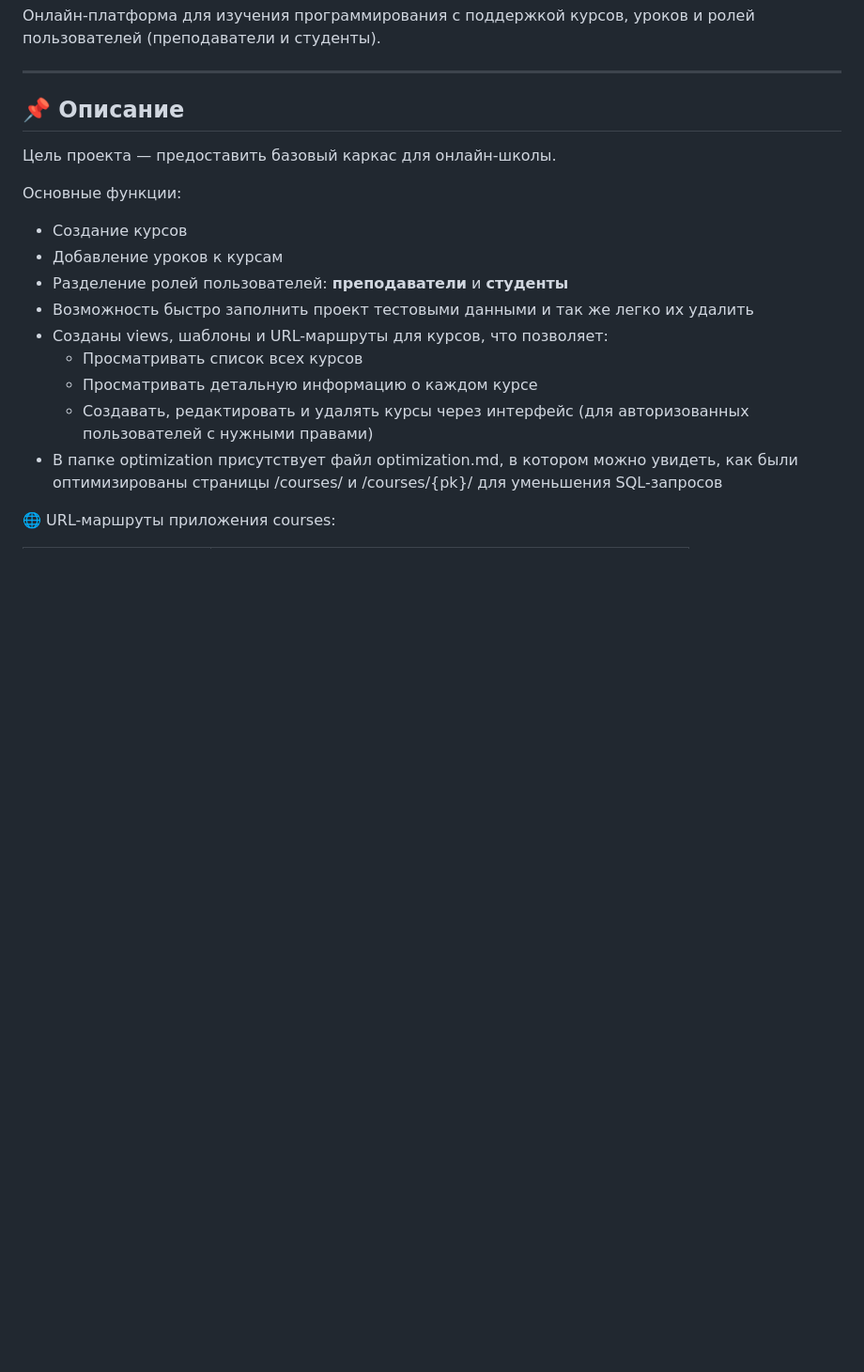
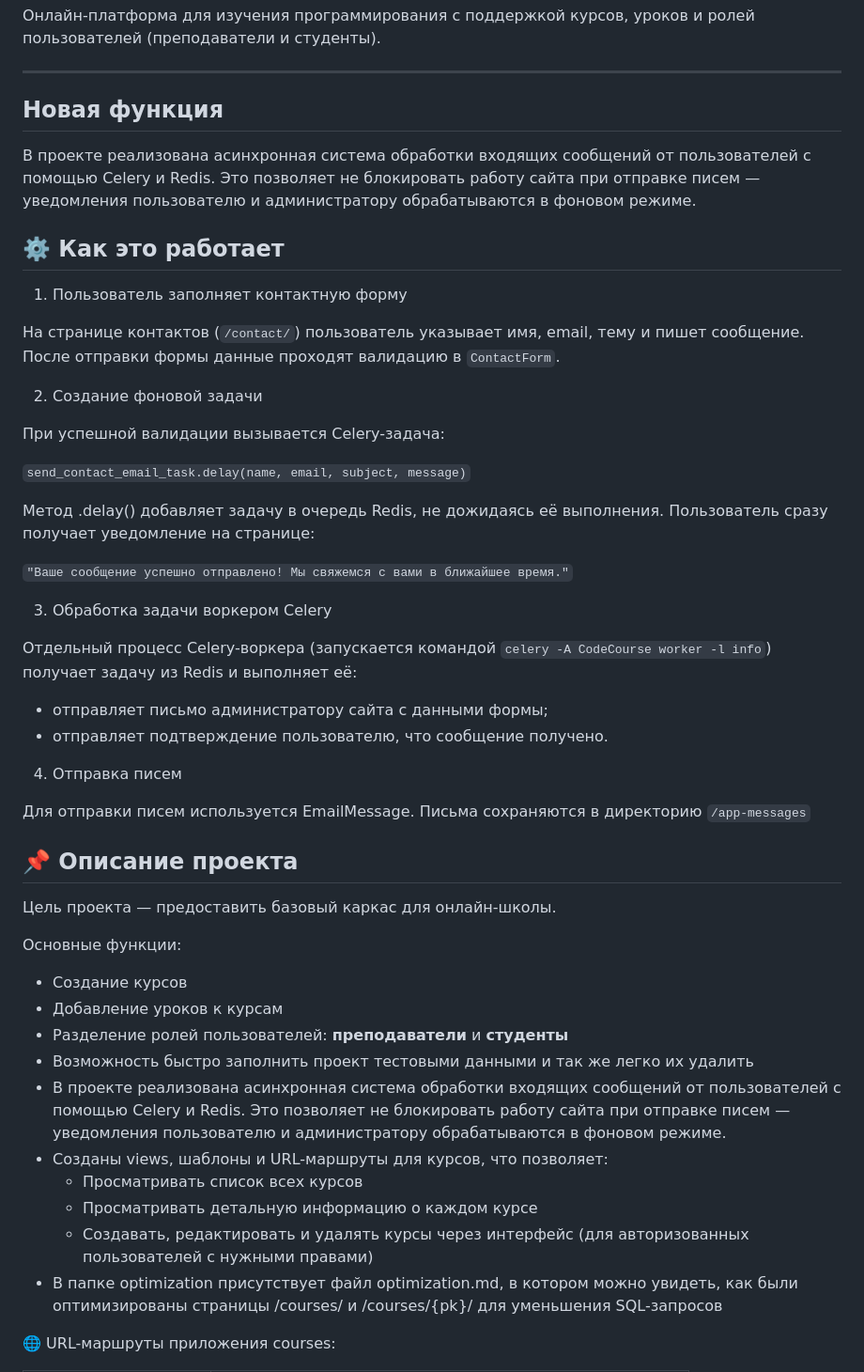
Before and after one commit to ElviraOndar/otus-django-project, a Markdown page: README.md, the part around the change. Shown: that part at 94% size. GitHub-like rendering; blank space fills up the shorter version.

```diff
--- a/README.md
+++ b/README.md
@@ -5,7 +5,41 @@
 
 ---
 
-## 📌 Описание
+## Новая функция
+
+В проекте реализована асинхронная система обработки входящих сообщений от пользователей с помощью Celery и Redis.
+Это позволяет не блокировать работу сайта при отправке писем — уведомления пользователю и администратору обрабатываются в фоновом режиме.
+
+## ⚙️ Как это работает
+
+1. Пользователь заполняет контактную форму
+
+На странице контактов (`/contact/`) пользователь указывает имя, email, тему и пишет сообщение.
+После отправки формы данные проходят валидацию в `ContactForm`.
+
+2. Создание фоновой задачи
+
+При успешной валидации вызывается Celery-задача:
+
+`send_contact_email_task.delay(name, email, subject, message)`
+
+Метод .delay() добавляет задачу в очередь Redis, не дожидаясь её выполнения.
+Пользователь сразу получает уведомление на странице:
+
+`"Ваше сообщение успешно отправлено! Мы свяжемся с вами в ближайшее время."`
+
+3. Обработка задачи воркером Celery
+
+Отдельный процесс Celery-воркера (запускается командой `celery -A CodeCourse worker -l info`) получает задачу из Redis и выполняет её:
+
+- отправляет письмо администратору сайта с данными формы;
+- отправляет подтверждение пользователю, что сообщение получено.
+
+4. Отправка писем
+
+Для отправки писем используется EmailMessage. Письма сохраняются в директорию `/app-messages`
+
+## 📌 Описание проекта
 Цель проекта — предоставить базовый каркас для онлайн-школы.
 
 Основные функции:
@@ -13,6 +47,7 @@
 - Добавление уроков к курсам
 - Разделение ролей пользователей: **преподаватели** и **студенты**
 - Возможность быстро заполнить проект тестовыми данными и так же легко их удалить
+- В проекте реализована асинхронная система обработки входящих сообщений от пользователей с помощью Celery и Redis. Это позволяет не блокировать работу сайта при отправке писем — уведомления пользователю и администратору обрабатываются в фоновом режиме.
 - Созданы views, шаблоны и URL-маршруты для курсов, что позволяет:
   - Просматривать список всех курсов
   - Просматривать детальную информацию о каждом курсе
```
